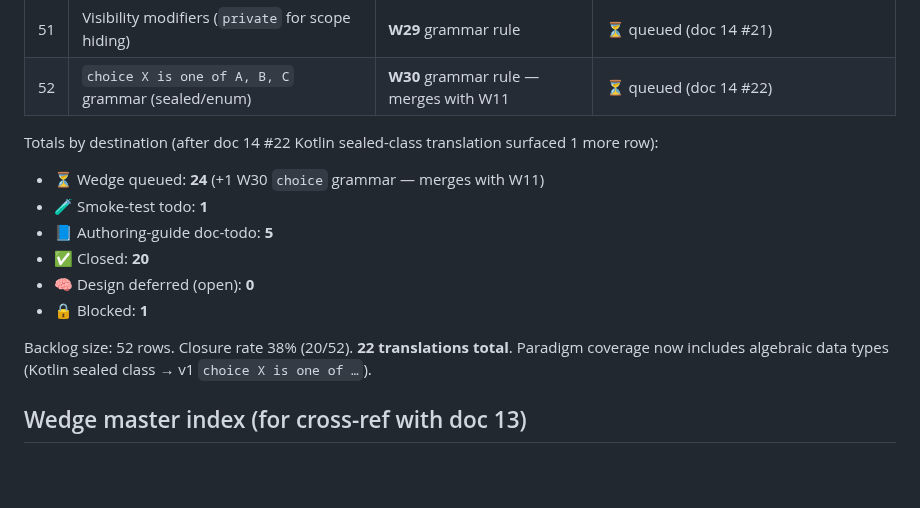
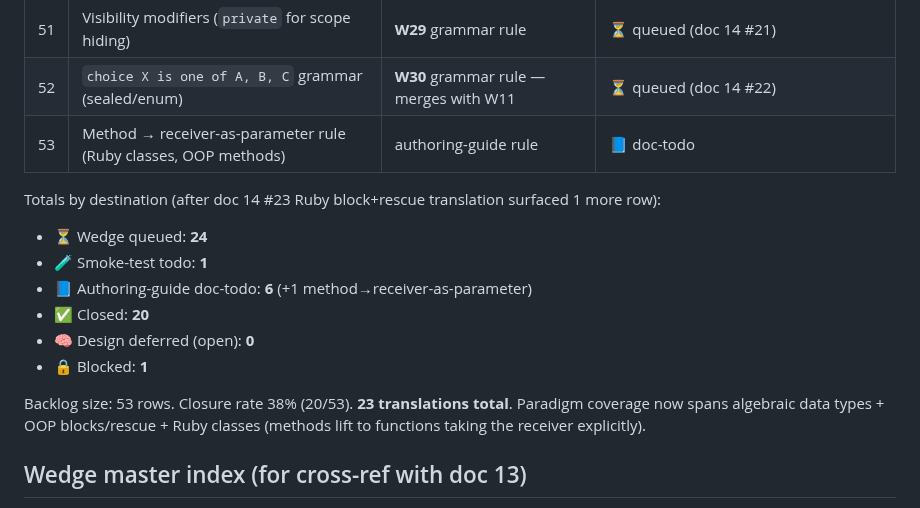
Before and after one commit to llgtrn/Nom, a Markdown page: research/language-analysis/16-nomx-syntax-gap-backlog.md, the part around the change. GitHub-like rendering; blank space fills up the shorter version.

```diff
--- a/research/language-analysis/16-nomx-syntax-gap-backlog.md
+++ b/research/language-analysis/16-nomx-syntax-gap-backlog.md
@@ -67,17 +67,18 @@
 | 50 | Event-trigger declarations (`runs when X happens`) | **W28** grammar rule | ⏳ queued (doc 14 #20) |
 | 51 | Visibility modifiers (`private` for scope hiding) | **W29** grammar rule | ⏳ queued (doc 14 #21) |
 | 52 | `choice X is one of A, B, C` grammar (sealed/enum) | **W30** grammar rule — merges with W11 | ⏳ queued (doc 14 #22) |
+| 53 | Method → receiver-as-parameter rule (Ruby classes, OOP methods) | authoring-guide rule | 📘 doc-todo |
 
-Totals by destination (after doc 14 #22 Kotlin sealed-class translation surfaced 1 more row):
+Totals by destination (after doc 14 #23 Ruby block+rescue translation surfaced 1 more row):
 
-- ⏳ Wedge queued: **24** (+1 W30 `choice` grammar — merges with W11)
+- ⏳ Wedge queued: **24**
 - 🧪 Smoke-test todo: **1**
-- 📘 Authoring-guide doc-todo: **5**
+- 📘 Authoring-guide doc-todo: **6** (+1 method→receiver-as-parameter)
 - ✅ Closed: **20**
 - 🧠 Design deferred (open): **0**
 - 🔒 Blocked: **1**
 
-Backlog size: 52 rows. Closure rate 38% (20/52). **22 translations total**. Paradigm coverage now includes algebraic data types (Kotlin sealed class → v1 `choice X is one of …`).
+Backlog size: 53 rows. Closure rate 38% (20/53). **23 translations total**. Paradigm coverage now spans algebraic data types + OOP blocks/rescue + Ruby classes (methods lift to functions taking the receiver explicitly).
 
 ## Wedge master index (for cross-ref with doc 13)
 
```
Also changed, not shown: research/language-analysis/14-nom-translation-examples.md (+73 -0 lines).
